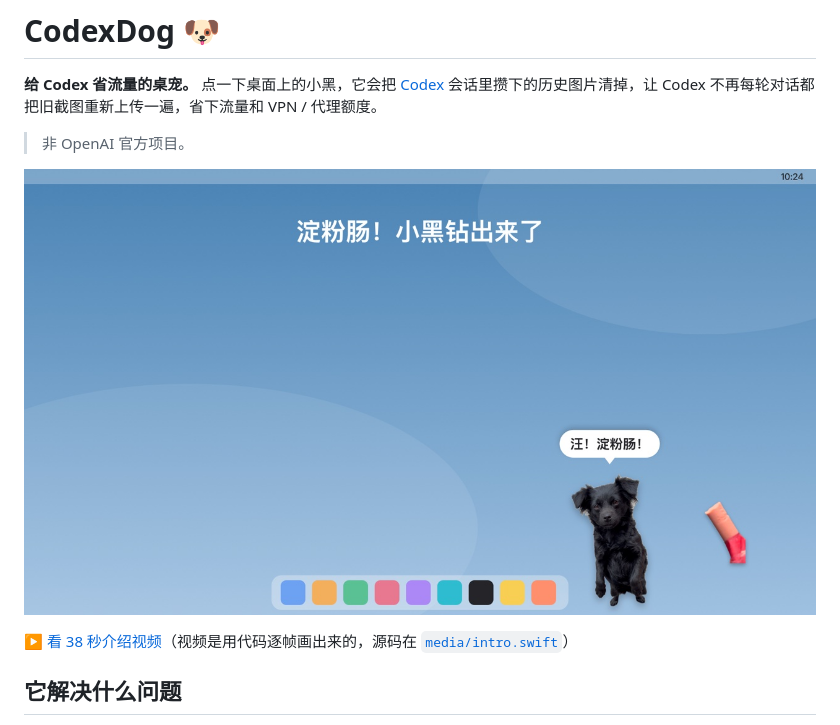
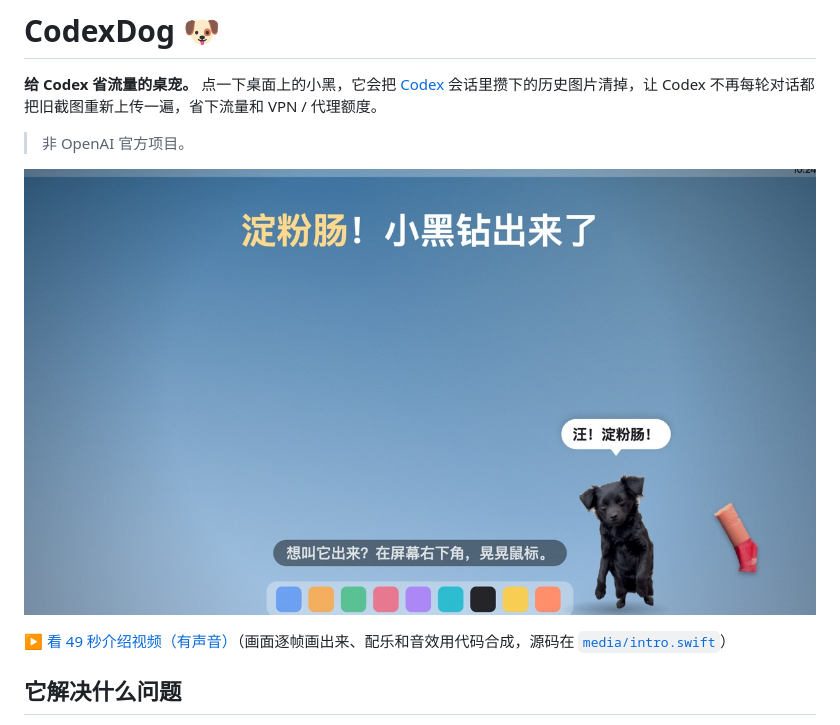
Before and after one commit to zio005792-blip/CodexDog, a Markdown page: README.md, the part around the change. GitHub-like rendering; pictures changed too: media/poster.jpg.

```diff
--- a/README.md
+++ b/README.md
@@ -6,7 +6,7 @@
 
 [![小黑介绍视频（点击播放）](media/poster.jpg)](media/xiaohei_intro.mp4)
 
-▶️ [看 38 秒介绍视频](media/xiaohei_intro.mp4)（视频是用代码逐帧画出来的，源码在 [`media/intro.swift`](media/intro.swift)）
+▶️ [看 49 秒介绍视频（有声音）](media/xiaohei_intro.mp4)（画面逐帧画出来、配乐和音效用代码合成，源码在 [`media/intro.swift`](media/intro.swift)）
 
 ## 它解决什么问题
 
```
Also changed, not shown: 2 other files.
